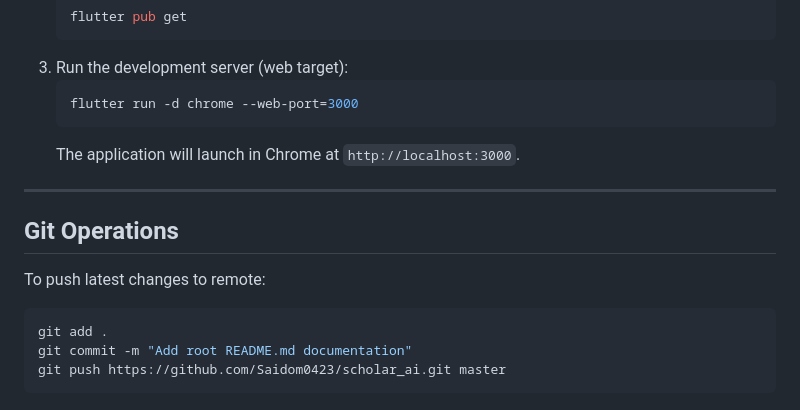
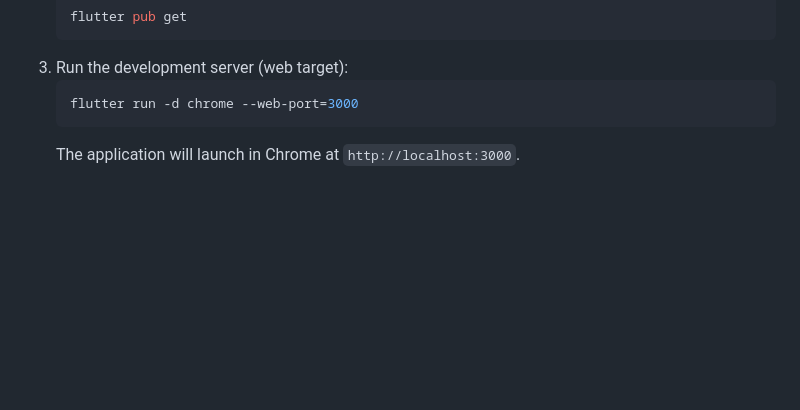
Before and after one commit to Saidom0423/scholar_ai, a Markdown page: README.md, the part around the change. Drawn GitHub-style; blank space fills up the shorter version.

````diff
--- a/README.md
+++ b/README.md
@@ -79,14 +79,3 @@ ScholarAI is a premium, feature-rich study workspace designed to help students l
    flutter run -d chrome --web-port=3000
    ```
    The application will launch in Chrome at `http://localhost:3000`.
-
----
-
-## Git Operations
-
-To push latest changes to remote:
-```bash
-git add .
-git commit -m "Add root README.md documentation"
-git push https://github.com/Saidom0423/scholar_ai.git master
-```
````
